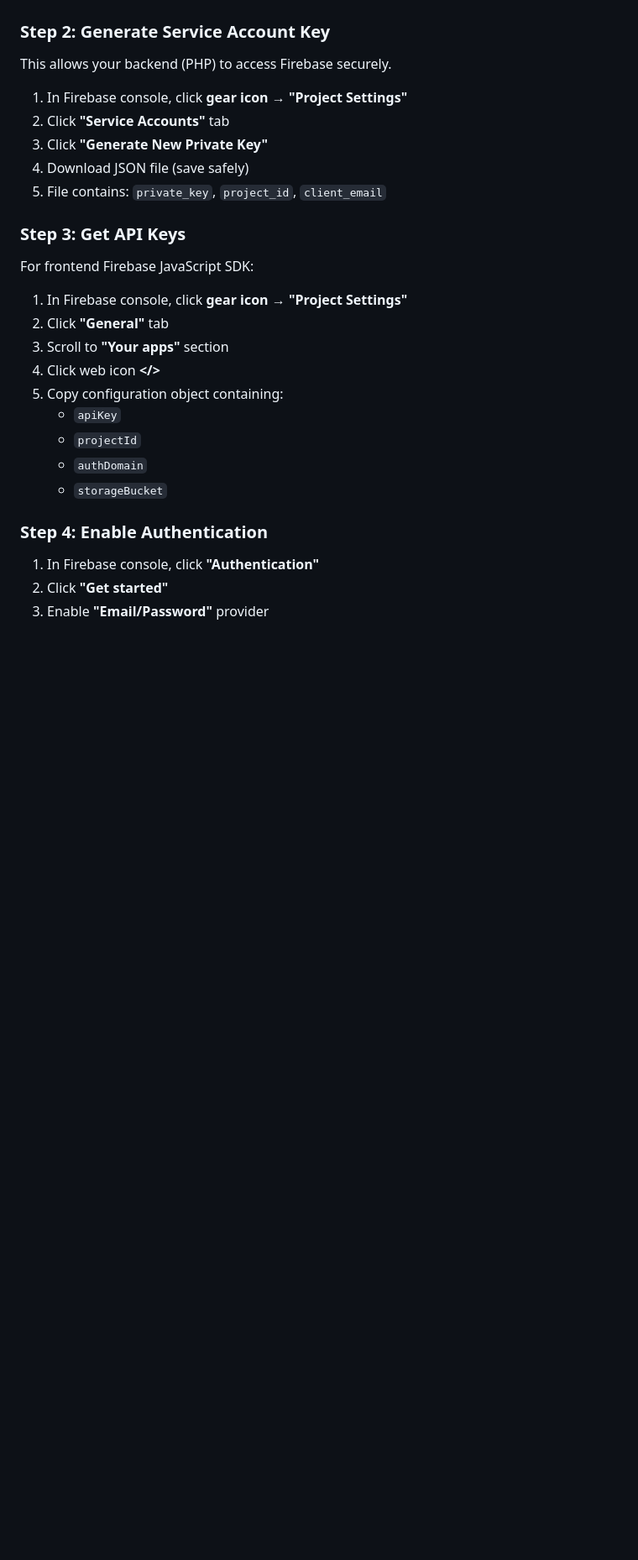
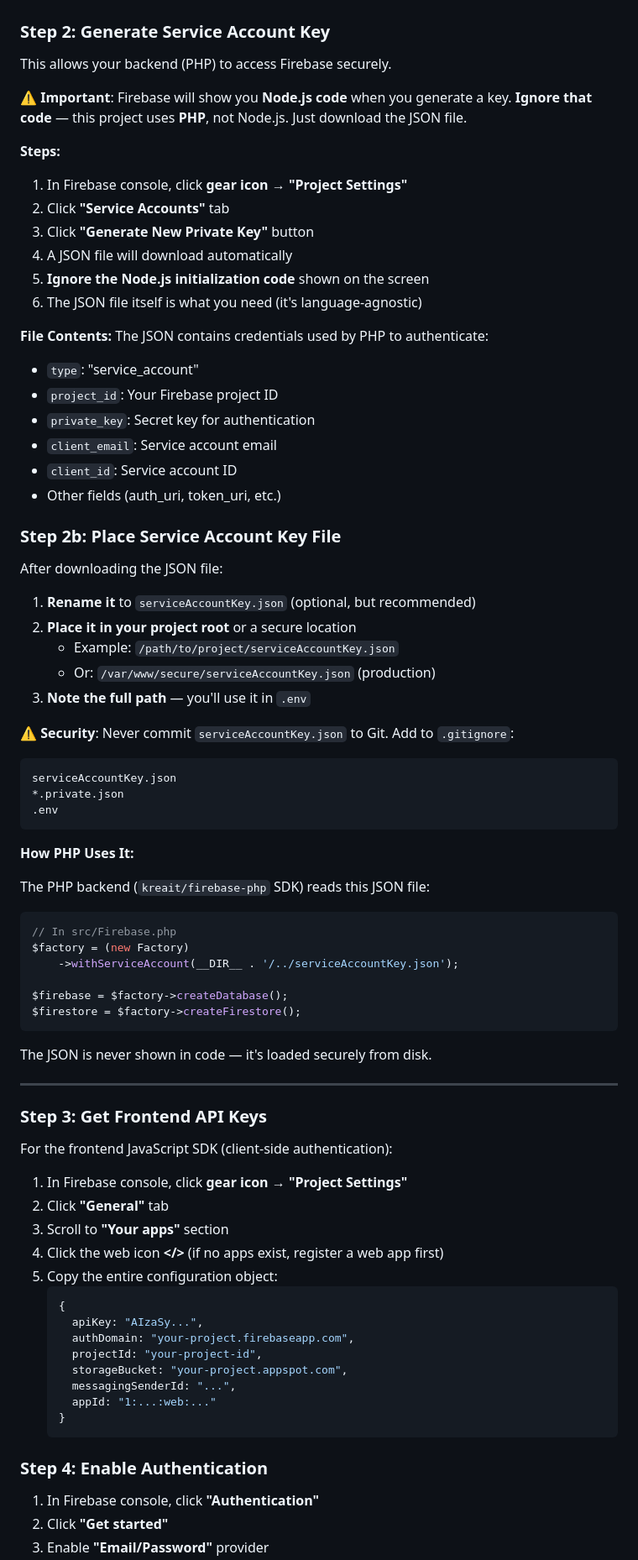
Before and after one commit to phaxes/KI_Plan_Prototype_ZeroWebSite, a Markdown page: docs/CREDENTIALS_SETUP.md, the part around one of its changes. Shown at 84% size. GitHub-like rendering; blank space fills up the shorter version.

````diff
--- a/docs/CREDENTIALS_SETUP.md
+++ b/docs/CREDENTIALS_SETUP.md
@@ -37,25 +37,79 @@ Firebase provides authentication, real-time database (Firestore), and cloud stor
 
 This allows your backend (PHP) to access Firebase securely.
 
+**⚠️ Important**: Firebase will show you **Node.js code** when you generate a key. **Ignore that code** — this project uses **PHP**, not Node.js. Just download the JSON file.
+
+**Steps:**
+
 1. In Firebase console, click **gear icon** → **"Project Settings"**
 2. Click **"Service Accounts"** tab
-3. Click **"Generate New Private Key"**
-4. Download JSON file (save safely)
-5. File contains: `private_key`, `project_id`, `client_email`
+3. Click **"Generate New Private Key"** button
+4. A JSON file will download automatically
+5. **Ignore the Node.js initialization code** shown on the screen
+6. The JSON file itself is what you need (it's language-agnostic)
 
-### Step 3: Get API Keys
+**File Contents:**
+The JSON contains credentials used by PHP to authenticate:
+- `type`: "service_account"
+- `project_id`: Your Firebase project ID
+- `private_key`: Secret key for authentication
+- `client_email`: Service account email
+- `client_id`: Service account ID
+- Other fields (auth_uri, token_uri, etc.)
 
-For frontend Firebase JavaScript SDK:
+### Step 2b: Place Service Account Key File
+
+After downloading the JSON file:
+
+1. **Rename it** to `serviceAccountKey.json` (optional, but recommended)
+2. **Place it in your project root** or a secure location
+   - Example: `/path/to/project/serviceAccountKey.json`
+   - Or: `/var/www/secure/serviceAccountKey.json` (production)
+3. **Note the full path** — you'll use it in `.env`
+
+**⚠️ Security**: Never commit `serviceAccountKey.json` to Git. Add to `.gitignore`:
+```
+serviceAccountKey.json
+*.private.json
+.env
+```
+
+**How PHP Uses It:**
+
+The PHP backend (`kreait/firebase-php` SDK) reads this JSON file:
+
+```php
+// In src/Firebase.php
+$factory = (new Factory)
+    ->withServiceAccount(__DIR__ . '/../serviceAccountKey.json');
+
+$firebase = $factory->createDatabase();
+$firestore = $factory->createFirestore();
+```
+
+The JSON is never shown in code — it's loaded securely from disk.
+
+---
+
+### Step 3: Get Frontend API Keys
+
+For the frontend JavaScript SDK (client-side authentication):
 
 1. In Firebase console, click **gear icon** → **"Project Settings"**
 2. Click **"General"** tab
 3. Scroll to **"Your apps"** section
-4. Click web icon **</>**
-5. Copy configuration object containing:
-   - `apiKey`
-   - `projectId`
-   - `authDomain`
-   - `storageBucket`
+4. Click the web icon **</>** (if no apps exist, register a web app first)
+5. Copy the entire configuration object:
+   ```javascript
+   {
+     apiKey: "AIzaSy...",
+     authDomain: "your-project.firebaseapp.com",
+     projectId: "your-project-id",
+     storageBucket: "your-project.appspot.com",
+     messagingSenderId: "...",
+     appId: "1:...:web:..."
+   }
+   ```
 
 ### Step 4: Enable Authentication
 
````
Also changed, not shown: other parts of docs/CREDENTIALS_SETUP.md (+46 -6 lines).
